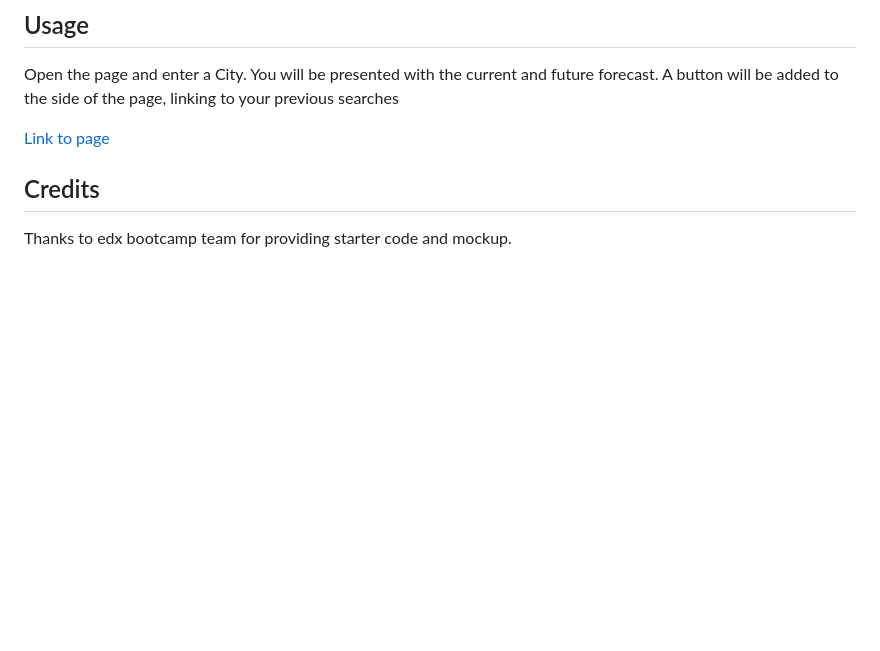
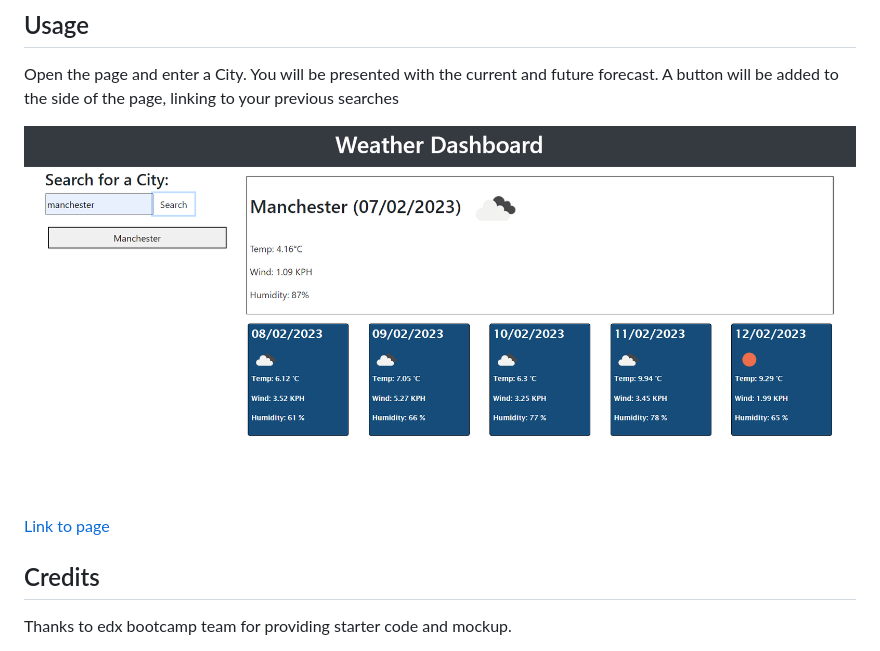
Before and after one commit to JXG052/Weather-Dashboard, a Markdown page: README.md, the part around the change. Drawn GitHub-style; pictures changed too: assets/images/screenshot.png (added); blank space fills up the shorter version.

Commit message:
updated all http to https and added screenshot to readme

```diff
--- a/README.md
+++ b/README.md
@@ -20,6 +20,7 @@ n/a
 Open the page and enter a City. You will be presented with the current and future forecast. A button will be added to the side of the page, linking to your previous searches
 
 
+![image of deployed site](/assets/images/screenshot.png)
 
 [Link to page](https://jxg052.github.io/Weather-Dashboard/)
 
```
Also changed, not shown: 1 other file.
